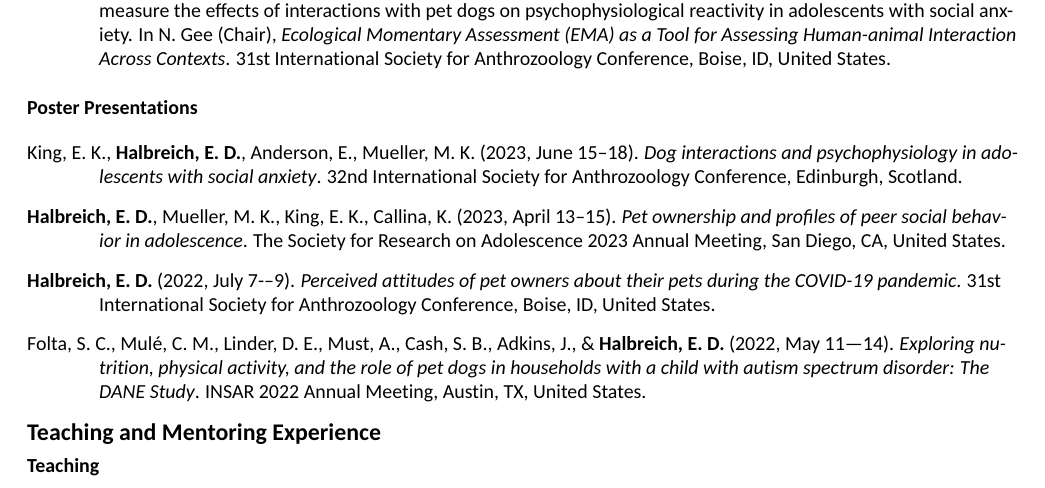
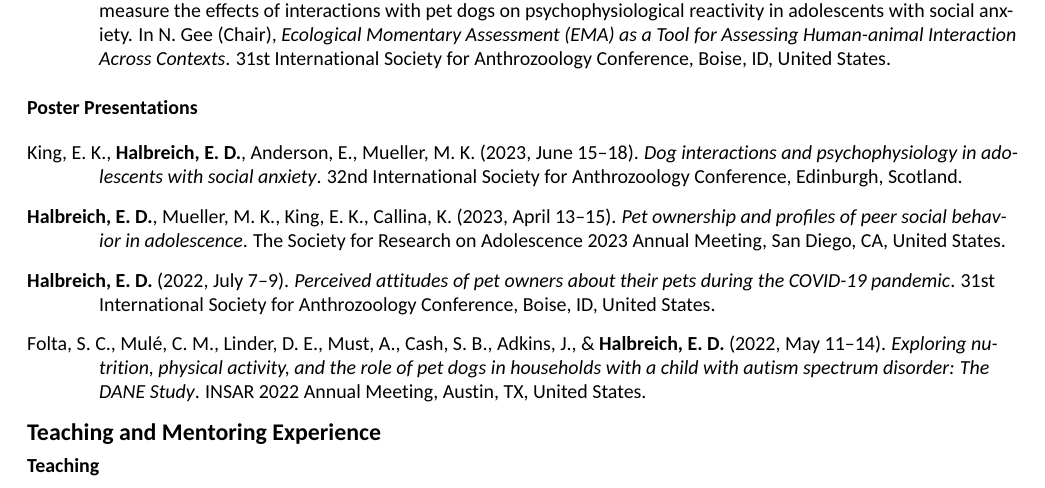
Before and after one commit to EliHalbreich/CV, an R Markdown document (cv.Rmd): part of page 2 of 4, cut so that both start at the same text. The pictures show the output file cv.pdf that the author committed with the source.

Commit message:
fixed error of en dash

```diff
--- a/cv.Rmd
+++ b/cv.Rmd
@@ -165,9 +165,9 @@ King, E. K., **Halbreich, E. D.**, Anderson, E., Mueller, M. K. (2023, June 15--
 
 **Halbreich, E. D.**, Mueller, M. K., King, E. K., Callina, K. (2023, April 13--15). *Pet ownership and profiles of peer social behavior in adolescence*. The Society for Research on Adolescence 2023 Annual Meeting, San Diego, CA, United States.
 
-**Halbreich, E. D.** (2022, July 7-–9). *Perceived attitudes of pet owners about their pets during the COVID-19 pandemic*. 31st International Society for Anthrozoology Conference, Boise, ID, United States.
+**Halbreich, E. D.** (2022, July 7--9). *Perceived attitudes of pet owners about their pets during the COVID-19 pandemic*. 31st International Society for Anthrozoology Conference, Boise, ID, United States.
 
-Folta, S. C., Mulé, C. M., Linder, D. E., Must, A., Cash, S. B., Adkins, J., & **Halbreich, E. D.** (2022, May 11–-14). *Exploring nutrition, physical activity, and the role of pet dogs in households with a child with autism spectrum disorder: The DANE Study*. INSAR 2022 Annual Meeting, Austin, TX, United States.
+Folta, S. C., Mulé, C. M., Linder, D. E., Must, A., Cash, S. B., Adkins, J., & **Halbreich, E. D.** (2022, May 11--14). *Exploring nutrition, physical activity, and the role of pet dogs in households with a child with autism spectrum disorder: The DANE Study*. INSAR 2022 Annual Meeting, Austin, TX, United States.
 
 \endgroup
 
```
Also changed, not shown: cv.pdf.
